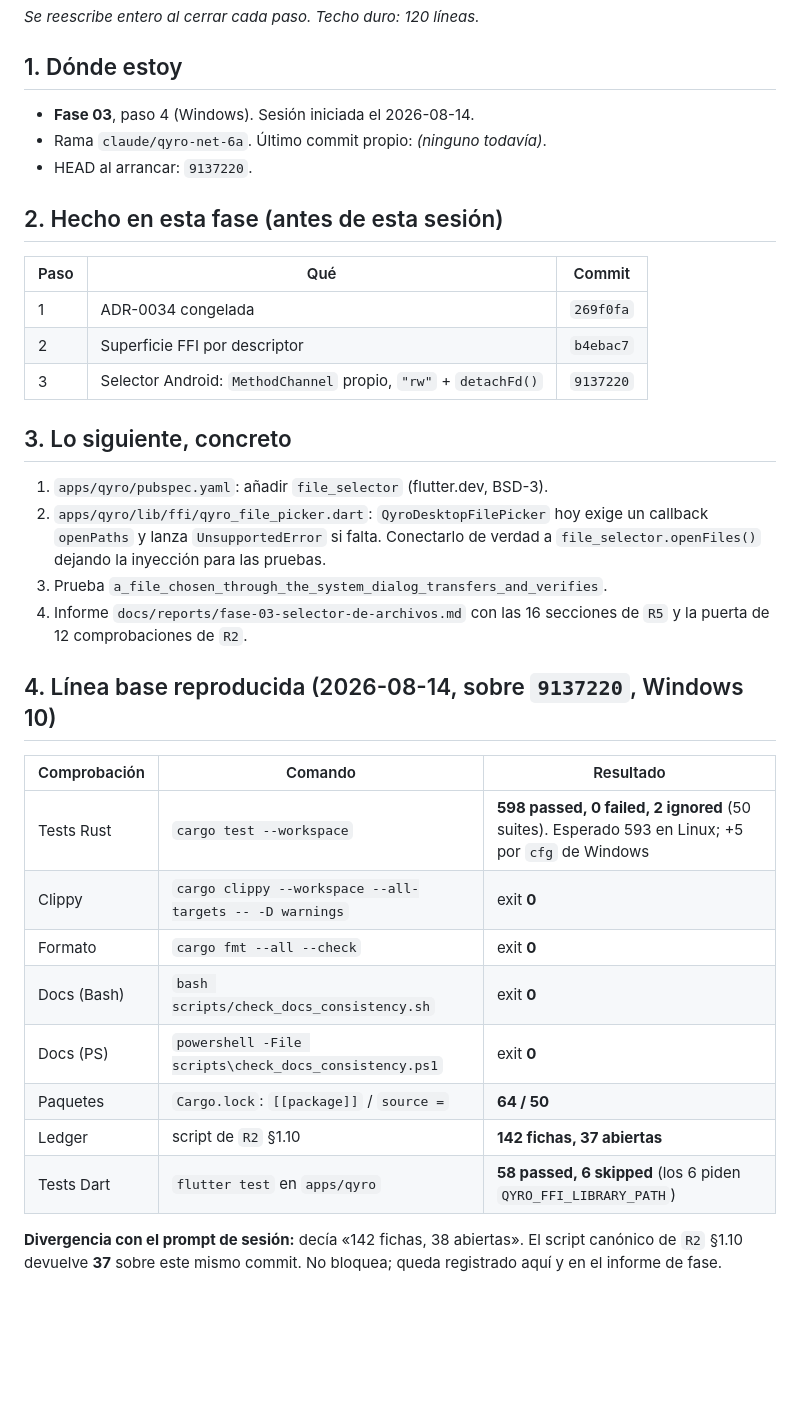
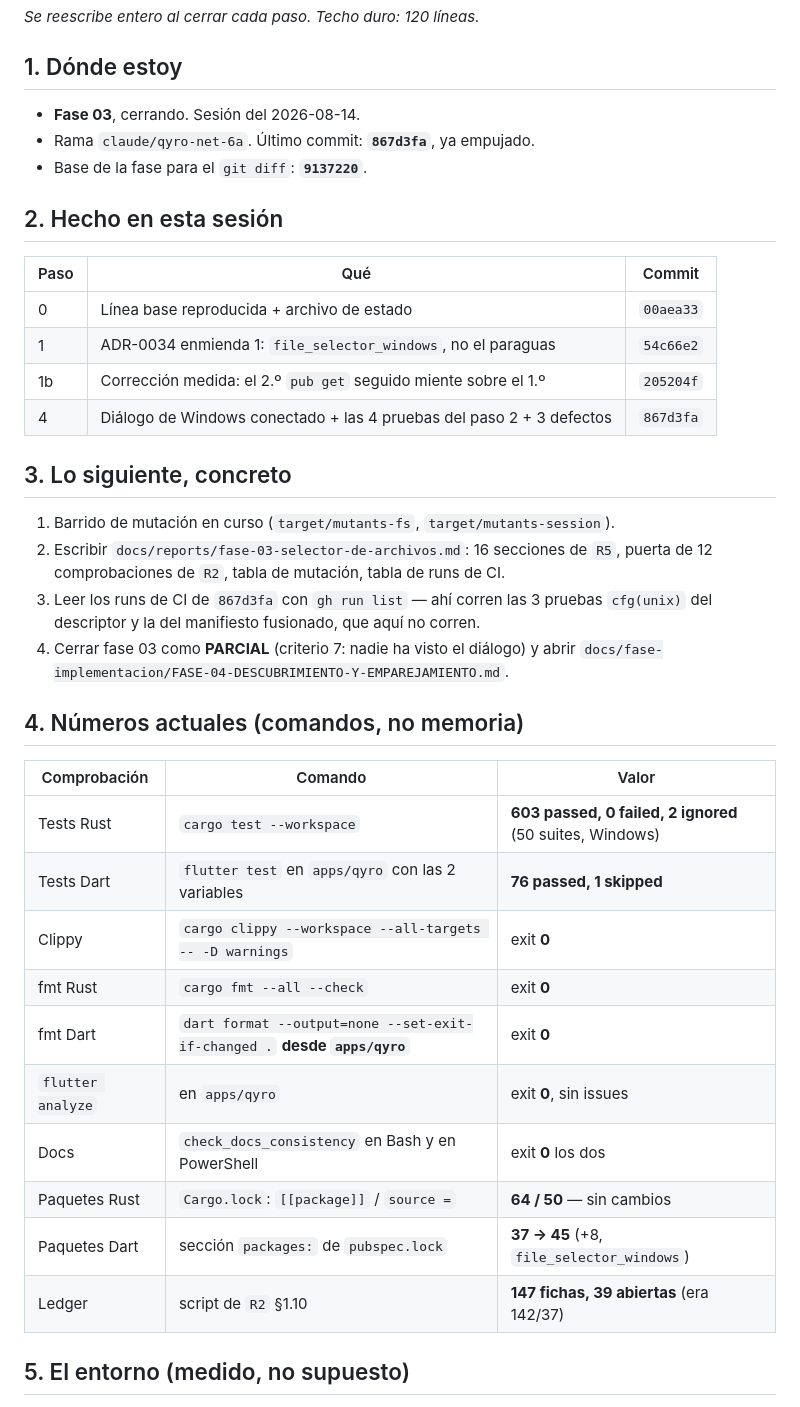
Before and after one commit to M1gu3hb/-Qyro, a Markdown page: docs/reports/ESTADO-ACTUAL.md, the part around one of its changes. GitHub-like rendering; blank space fills up the shorter version.

```diff
--- a/docs/reports/ESTADO-ACTUAL.md
+++ b/docs/reports/ESTADO-ACTUAL.md
@@ -4,42 +4,43 @@
 
 ## 1. Dónde estoy
 
-- **Fase 03**, paso 4 (Windows). Sesión iniciada el 2026-08-14.
-- Rama `claude/qyro-net-6a`. Último commit propio: *(ninguno todavía)*.
-- HEAD al arrancar: `9137220`.
+- **Fase 03**, cerrando. Sesión del 2026-08-14.
+- Rama `claude/qyro-net-6a`. Último commit: **`867d3fa`**, ya empujado.
+- Base de la fase para el `git diff`: **`9137220`**.
 
-## 2. Hecho en esta fase (antes de esta sesión)
+## 2. Hecho en esta sesión
 
 | Paso | Qué | Commit |
 |---|---|---|
-| 1 | ADR-0034 congelada | `269f0fa` |
-| 2 | Superficie FFI por descriptor | `b4ebac7` |
-| 3 | Selector Android: `MethodChannel` propio, `"rw"` + `detachFd()` | `9137220` |
+| 0 | Línea base reproducida + archivo de estado | `00aea33` |
+| 1 | ADR-0034 enmienda 1: `file_selector_windows`, no el paraguas | `54c66e2` |
+| 1b | Corrección medida: el 2.º `pub get` seguido miente sobre el 1.º | `205204f` |
+| 4 | Diálogo de Windows conectado + las 4 pruebas del paso 2 + 3 defectos | `867d3fa` |
 
 ## 3. Lo siguiente, concreto
 
-1. `apps/qyro/pubspec.yaml`: añadir `file_selector` (flutter.dev, BSD-3).
-2. `apps/qyro/lib/ffi/qyro_file_picker.dart`: `QyroDesktopFilePicker` hoy exige un
-   callback `openPaths` y lanza `UnsupportedError` si falta. Conectarlo de verdad
-   a `file_selector.openFiles()` dejando la inyección para las pruebas.
-3. Prueba `a_file_chosen_through_the_system_dialog_transfers_and_verifies`.
-4. Informe `docs/reports/fase-03-selector-de-archivos.md` con las 16 secciones de
-   `R5` y la puerta de 12 comprobaciones de `R2`.
+1. Barrido de mutación en curso (`target/mutants-fs`, `target/mutants-session`).
+2. Escribir `docs/reports/fase-03-selector-de-archivos.md`: 16 secciones de `R5`,
+   puerta de 12 comprobaciones de `R2`, tabla de mutación, tabla de runs de CI.
+3. Leer los runs de CI de `867d3fa` con `gh run list` — ahí corren las 3 pruebas
+   `cfg(unix)` del descriptor y la del manifiesto fusionado, que aquí no corren.
+4. Cerrar fase 03 como **PARCIAL** (criterio 7: nadie ha visto el diálogo) y abrir
+   `docs/fase-implementacion/FASE-04-DESCUBRIMIENTO-Y-EMPAREJAMIENTO.md`.
 
-## 4. Línea base reproducida (2026-08-14, sobre `9137220`, Windows 10)
+## 4. Números actuales (comandos, no memoria)
 
-| Comprobación | Comando | Resultado |
+| Comprobación | Comando | Valor |
 |---|---|---|
-| Tests Rust | `cargo test --workspace` | **598 passed, 0 failed, 2 ignored** (50 suites). Esperado 593 en Linux; +5 por `cfg` de Windows |
+| Tests Rust | `cargo test --workspace` | **603 passed, 0 failed, 2 ignored** (50 suites, Windows) |
+| Tests Dart | `flutter test` en `apps/qyro` con las 2 variables | **76 passed, 1 skipped** |
 | Clippy | `cargo clippy --workspace --all-targets -- -D warnings` | exit **0** |
-| Formato | `cargo fmt --all --check` | exit **0** |
-| Docs (Bash) | `bash scripts/check_docs_consistency.sh` | exit **0** |
-| Docs (PS) | `powershell -File scripts\check_docs_consistency.ps1` | exit **0** |
-| Paquetes | `Cargo.lock`: `[[package]]` / `source =` | **64 / 50** |
-| Ledger | script de `R2` §1.10 | **142 fichas, 37 abiertas** |
-| Tests Dart | `flutter test` en `apps/qyro` | **58 passed, 6 skipped** (los 6 piden `QYRO_FFI_LIBRARY_PATH`) |
+| fmt Rust | `cargo fmt --all --check` | exit **0** |
+| fmt Dart | `dart format --output=none --set-exit-if-changed .` **desde `apps/qyro`** | exit **0** |
+| `flutter analyze` | en `apps/qyro` | exit **0**, sin issues |
+| Docs | `check_docs_consistency` en Bash y en PowerShell | exit **0** los dos |
+| Paquetes Rust | `Cargo.lock`: `[[package]]` / `source =` | **64 / 50** — sin cambios |
+| Paquetes Dart | sección `packages:` de `pubspec.lock` | **37 → 45** (+8, `file_selector_windows`) |
+| Ledger | script de `R2` §1.10 | **147 fichas, 39 abiertas** (era 142/37) |
 
-**Divergencia con el prompt de sesión:** decía «142 fichas, 38 abiertas». El script
-canónico de `R2` §1.10 devuelve **37** sobre este mismo commit. No bloquea; queda
-registrado aquí y en el informe de fase.
+## 5. El entorno (medido, no supuesto)
 
```
Also changed, not shown: other parts of docs/reports/ESTADO-ACTUAL.md (+45 -40 lines).
